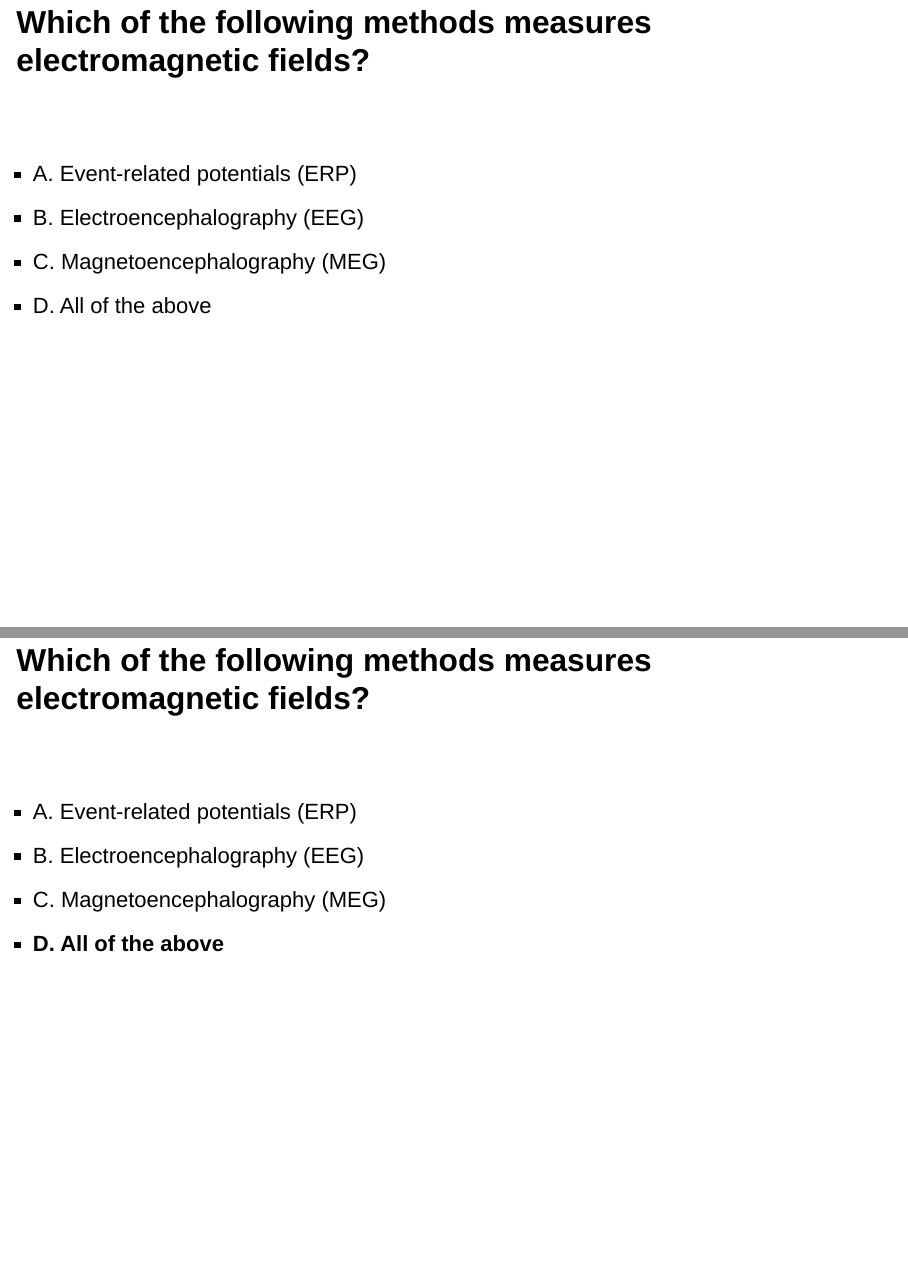
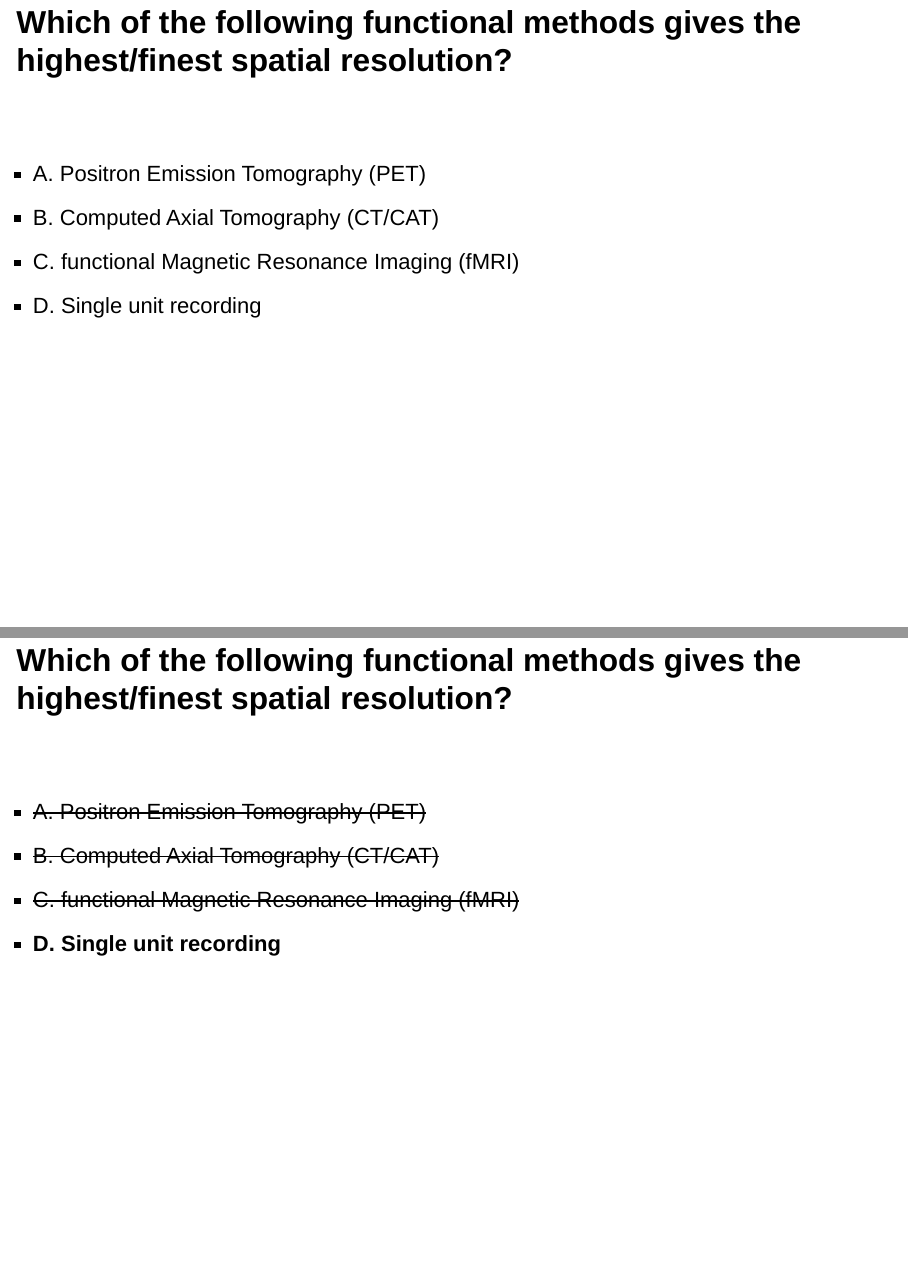
Before and after one commit to psu-psychology/psych-260-2026-fall, a Quarto document (slides/wk-02-2026-08-31-anatomy-I.qmd): pages 13 and 15 of 77 before the commit and pages 13 and 15 of 74 after it, joined at a grey line. Rendered offline with R 4.5, knitr and Pandoc in place of Quarto, with nearby package versions; drawn as Slidy slides in place of the format the file asks for.

Commit message:
Update 2026-08-31 slides.

```diff
--- a/slides/wk-02-2026-08-31-anatomy-I.qmd
+++ b/slides/wk-02-2026-08-31-anatomy-I.qmd
@@ -65,29 +65,27 @@ format: revealjs
 ---
 
 ::: {.question}
-## Which of the following methods measures electromagnetic fields?
+## Which of the following functional methods gives the highest/finest spatial resolution?
 :::
 
 ::: {.answer}
-- A. Event-related potentials (ERP)
-- B. Electroencephalography (EEG)
-- C. Magnetoencephalography (MEG)
-- D. All of the above
+- A. Positron Emission Tomography (PET)
+- B. Computed Axial Tomography (CT/CAT)
+- C. functional Magnetic Resonance Imaging (fMRI)
+- D. Single unit recording
 :::
 
 ---
 
 ::: {.question}
-## Which of the following methods measures electromagnetic fields?
+## Which of the following functional methods gives the highest/finest spatial resolution?
 :::
 
 ::: {.answer}
-- A. Event-related potentials (ERP)
-- B. Electroencephalography (EEG)
-- C. Magnetoencephalography (MEG)
-- **D. All of the above**
+- ~~A. Positron Emission Tomography (PET)~~
+- ~~B. Computed Axial Tomography (CT/CAT)~~
+- ~~C. functional Magnetic Resonance Imaging (fMRI)~~
+- **D. Single unit recording**
 :::
 
----
 
-::: {.question}
```
Also changed, not shown: docs/search.json, slides/wk-02-2026-08-31-anatomy-I.qmd (65 more changed lines), 2 other files.
